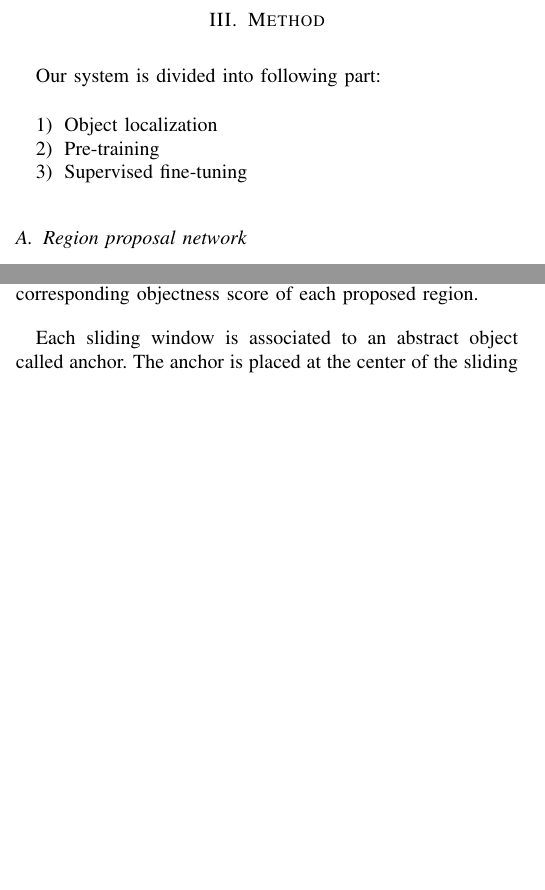
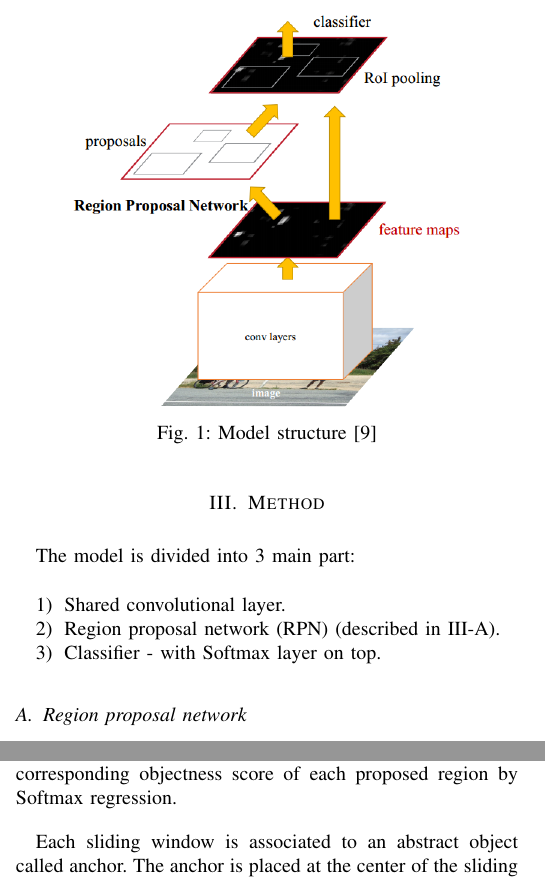
Before and after one commit to hungnguyen0606/ResearchMethod, a LaTeX paper (myPaper_01.tex): two parts of the columns of page 2 of 5, joined at a grey line, cut at the place of the change, the shorter picture padded with empty space. Compiled offline with pdfLaTeX; a missing font is replaced by an installed copy or a similar font; a LaTeX package or settings file that is missing is left out.

Commit message:
Adding model structure's image

```diff
--- a/myPaper_01.tex
+++ b/myPaper_01.tex
@@ -541,19 +541,24 @@ The main goal of this stage is to propose a set of image's portions that is like
 %This stage plays an important role in detection problems because regions suggested will be used as candidate objects for the classifier next stage. Therefore,
 \input{Classifier.tex}
 \section{Method}
-Our system is divided into following part:
+\begin{figure}
+	\centering
+	\includegraphics[width = 0.4\textwidth]{ModelStructure}
+	\caption{Model structure \cite{slidingwin5}}
+\end{figure}
+The model is divided into 3 main part:
 \begin{enumerate}
-	\item Object localization
-	\item Pre-training
-	\item Supervised fine-tuning
+	\item Shared convolutional layer.
+	\item Region proposal network (RPN) (described in \ref{RPN}).
+	\item Classifier - with Softmax layer on top.
 \end{enumerate}
 
-\subsection{Region proposal network}
+\subsection{Region proposal network}\label{RPN}
 %There're many ways, which are mentioned above, to localize objects in images such as sliding window, local interest point, etc.
 In this paper, we use Region Proposal Network (RPN)\cite{slidingwin5} to suggest regions for the classifier. RPN takes images of multiple sizes as input and outputs pairs of
 (proposed   region\footnote{"proposed region" is an abstract term. The shape of a proposed region depends on algorithms, objects, problems, etc. However, in this problem, we use rectangle regions because it's simple and efficient enough to solve the problem.}, objectness score\footnote{The objectness score measures the probability if the proposed region is a object or not.}).
 \subsubsection{Generate Region}
-We treat the feature maps generated by the last shared convolutional layer \footnote{The RPN and the classifier share a convolutional feature maps to reduce the computational cost.} as input images and slide the RPN over the feature maps. Each sliding window is then mapped into a lower dimensional feature and fed into 2 fully connected layers, called box regression layer and box classification layer correspondingly. The box regression layer predicts coordinates of the bounding box associated to each anchor. The box classification layer computes the corresponding objectness score of each proposed region.
+We treat the feature maps generated by the last shared convolutional layer \footnote{The RPN and the classifier share a convolutional feature maps to reduce the computational cost.} as input images and slide the RPN over the feature maps. Each sliding window is then mapped into a lower dimensional feature and fed into 2 fully connected layers, called box regression layer and box classification layer correspondingly. The box regression layer predicts coordinates of the bounding box associated to each anchor. The box classification layer computes the corresponding objectness score of each proposed region by Softmax regression.
 
 Each sliding window is associated to an abstract object called anchor. The anchor is placed at the center of the sliding window and includes scale and aspect ratio of the proposal region. By using anchors, we can predict regions of any shape without changing scale and aspect ratio of the sliding window.
 
```
Also changed, not shown: images/ModelStructure.PNG (added), myPaper_01.pdf, myPaper_01.tex (8 more changed lines).
